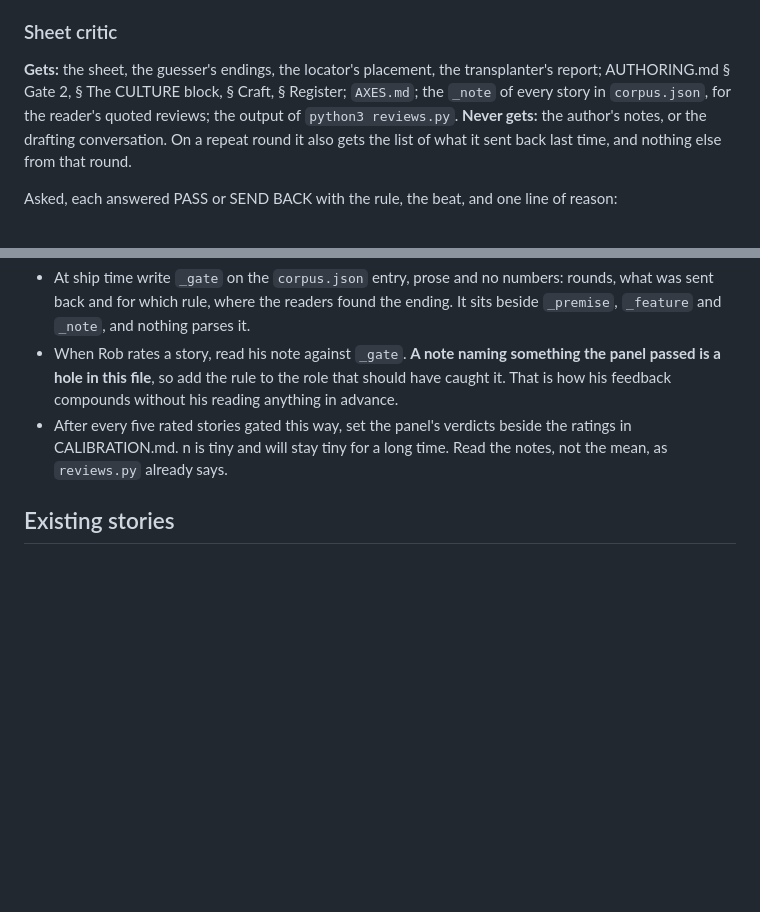
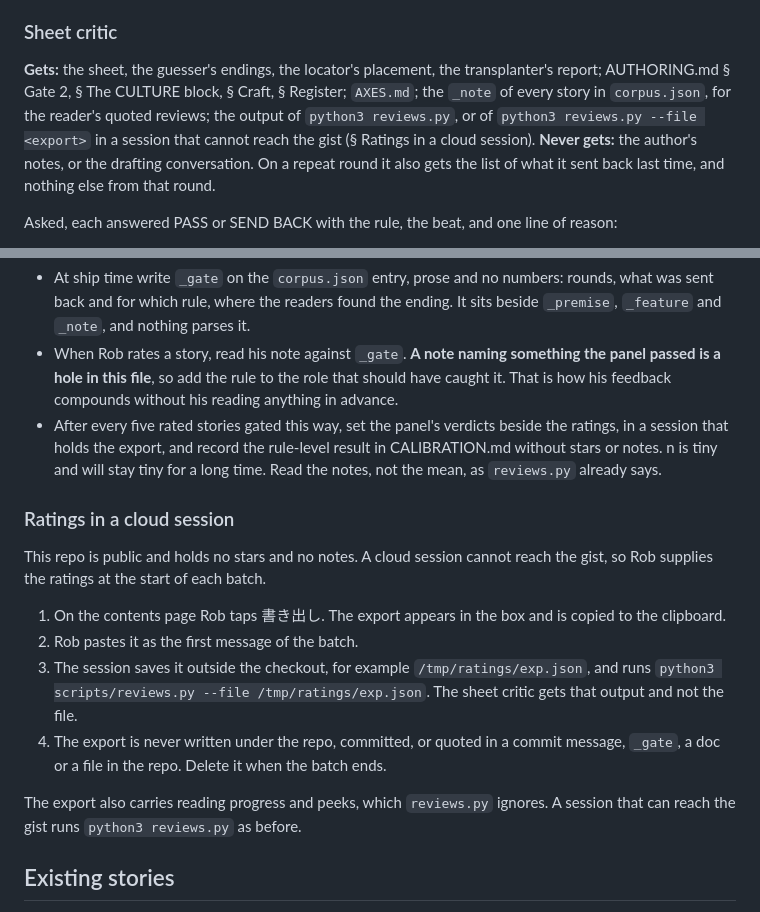
Before and after one commit to RobHelgeson/japanese-stories, a Markdown page: PANEL.md, 2 parts joined by grey strips. Rendered like a GitHub page; blank space fills up the shorter version.

```diff
--- a/PANEL.md
+++ b/PANEL.md
@@ -68,7 +68,7 @@ The three words are defined in the prompt, because the first audit showed the tr
 
 ### Sheet critic
 
-**Gets:** the sheet, the guesser's endings, the locator's placement, the transplanter's report; AUTHORING.md § Gate 2, § The CULTURE block, § Craft, § Register; `AXES.md`; the `_note` of every story in `corpus.json`, for the reader's quoted reviews; the output of `python3 reviews.py`. **Never gets:** the author's notes, or the drafting conversation. On a repeat round it also gets the list of what it sent back last time, and nothing else from that round.
+**Gets:** the sheet, the guesser's endings, the locator's placement, the transplanter's report; AUTHORING.md § Gate 2, § The CULTURE block, § Craft, § Register; `AXES.md`; the `_note` of every story in `corpus.json`, for the reader's quoted reviews; the output of `python3 reviews.py`, or of `python3 reviews.py --file <export>` in a session that cannot reach the gist (§ Ratings in a cloud session). **Never gets:** the author's notes, or the drafting conversation. On a repeat round it also gets the list of what it sent back last time, and nothing else from that round.
 
 Asked, each answered PASS or SEND BACK with the rule, the beat, and one line of reason:
 
@@ -194,7 +194,18 @@ The panel is the same model family as the author, so it has correlated blind spo
 
 - At ship time write `_gate` on the `corpus.json` entry, prose and no numbers: rounds, what was sent back and for which rule, where the readers found the ending. It sits beside `_premise`, `_feature` and `_note`, and nothing parses it.
 - When Rob rates a story, read his note against `_gate`. **A note naming something the panel passed is a hole in this file**, so add the rule to the role that should have caught it. That is how his feedback compounds without his reading anything in advance.
-- After every five rated stories gated this way, set the panel's verdicts beside the ratings in CALIBRATION.md. n is tiny and will stay tiny for a long time. Read the notes, not the mean, as `reviews.py` already says.
+- After every five rated stories gated this way, set the panel's verdicts beside the ratings, in a session that holds the export, and record the rule-level result in CALIBRATION.md without stars or notes. n is tiny and will stay tiny for a long time. Read the notes, not the mean, as `reviews.py` already says.
+
+### Ratings in a cloud session
+
+This repo is public and holds no stars and no notes. A cloud session cannot reach the gist, so Rob supplies the ratings at the start of each batch.
+
+1. On the contents page Rob taps 書き出し. The export appears in the box and is copied to the clipboard.
+2. Rob pastes it as the first message of the batch.
+3. The session saves it outside the checkout, for example `/tmp/ratings/exp.json`, and runs `python3 scripts/reviews.py --file /tmp/ratings/exp.json`. The sheet critic gets that output and not the file.
+4. The export is never written under the repo, committed, or quoted in a commit message, `_gate`, a doc or a file in the repo. Delete it when the batch ends.
+
+The export also carries reading progress and peeks, which `reviews.py` ignores. A session that can reach the gist runs `python3 reviews.py` as before.
 
 ## Existing stories
 
```
Also changed, not shown: CALIBRATION.md (+10 -1 lines).
